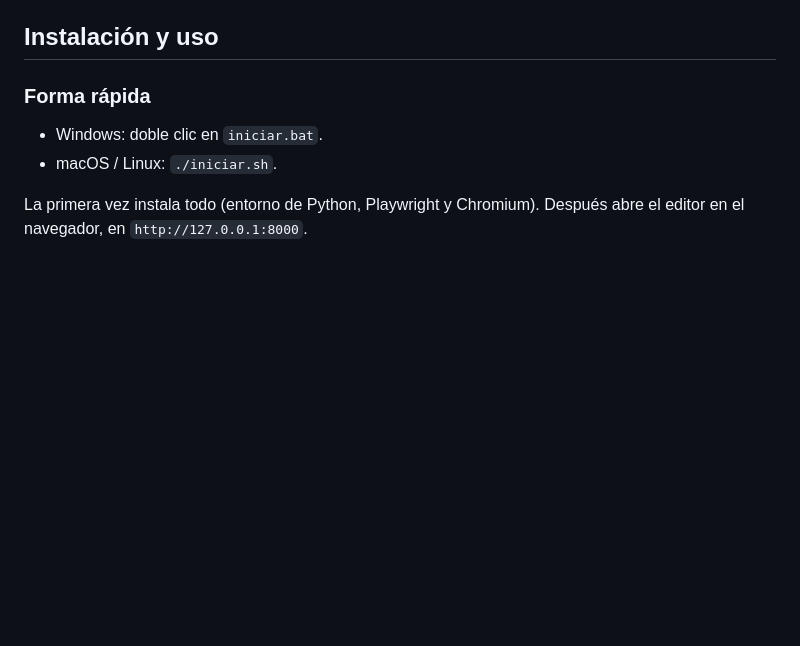
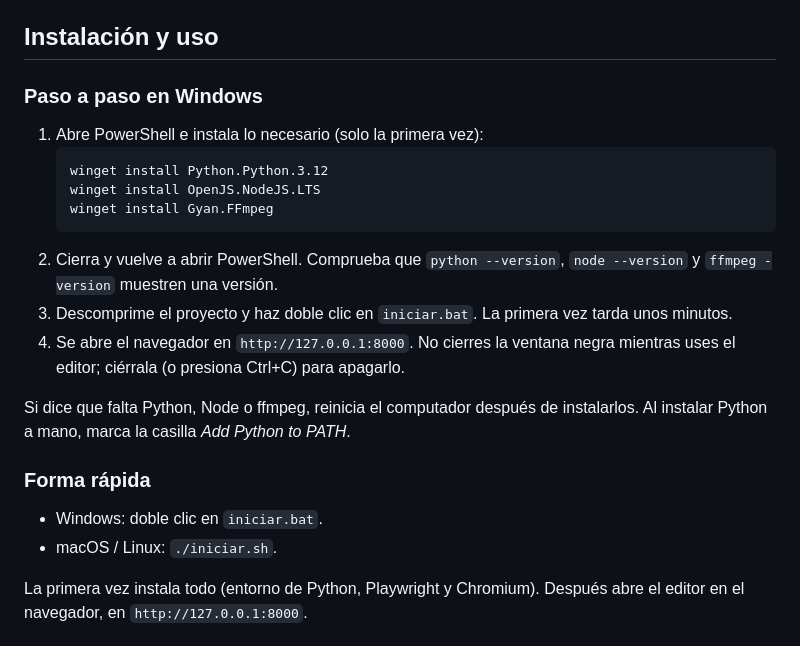
Before and after one commit to b4hamon/ProyectoEdicionVideos, a Markdown page: README.md, the part around one of its changes. GitHub-like rendering; blank space fills up the shorter version.

Commit message:
Add Windows installation steps to README
Added step-by-step installation instructions for Windows users, including necessary commands and troubleshooting tips.

````diff
--- a/README.md
+++ b/README.md
@@ -33,6 +33,20 @@ Estas son las animaciones que se usaron en los videos de presentación:
   - Linux: `sudo apt install ffmpeg`
 
 ## Instalación y uso
+
+### Paso a paso en Windows
+
+1. Abre PowerShell e instala lo necesario (solo la primera vez):
+   ```
+   winget install Python.Python.3.12
+   winget install OpenJS.NodeJS.LTS
+   winget install Gyan.FFmpeg
+   ```
+2. Cierra y vuelve a abrir PowerShell. Comprueba que `python --version`, `node --version` y `ffmpeg -version` muestren una versión.
+3. Descomprime el proyecto y haz doble clic en `iniciar.bat`. La primera vez tarda unos minutos.
+4. Se abre el navegador en `http://127.0.0.1:8000`. No cierres la ventana negra mientras uses el editor; ciérrala (o presiona Ctrl+C) para apagarlo.
+
+Si dice que falta Python, Node o ffmpeg, reinicia el computador después de instalarlos. Al instalar Python a mano, marca la casilla *Add Python to PATH*.
 
 ### Forma rápida
 
````
Also changed, not shown: other parts of README.md (+0 -3 lines).
